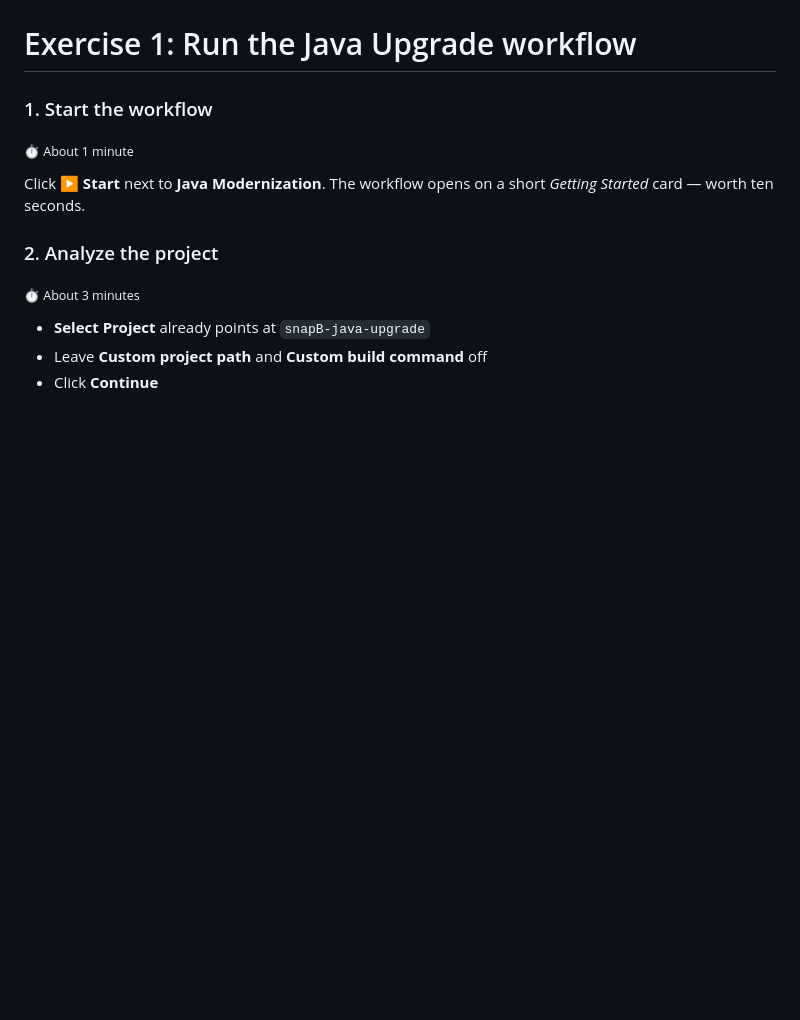
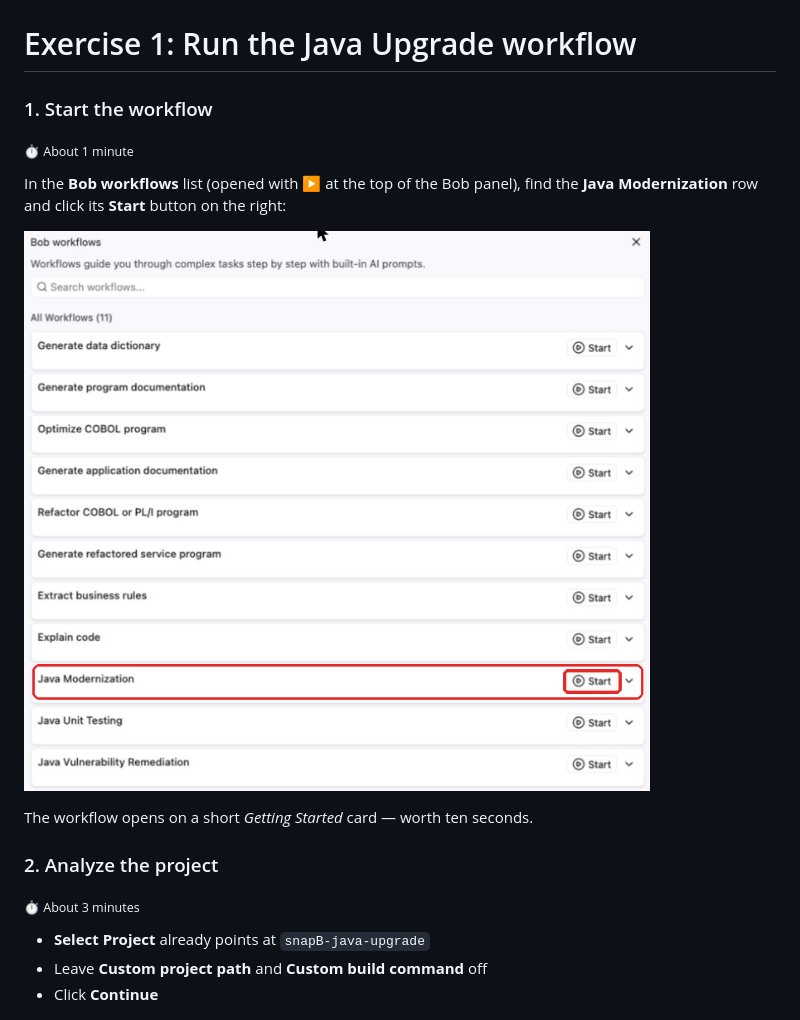
Before and after one commit to vandepol/IBMBobWorkshop, a Markdown page: workshop/LAB-TRACK2-Premium-Java-60min.md, the part around the change. GitHub-like rendering; pictures changed too: workshop/images/track2-java/01b-start-java-modernization.png (added); blank space fills up the shorter version.

Commit message:
Track 2 Java: screenshot showing where to click Start
Co-Authored-By: Claude Opus 5.5 <noreply@anthropic.com>

```diff
--- a/workshop/LAB-TRACK2-Premium-Java-60min.md
+++ b/workshop/LAB-TRACK2-Premium-Java-60min.md
@@ -210,7 +210,11 @@ Stop the server with **Ctrl+C**, then run `./stop-liberty.sh` to make sure port
 ### 1. Start the workflow
 <sub>⏱ About 1 minute</sub>
 
-Click **▶ Start** next to **Java Modernization**. The workflow opens on a short *Getting Started* card — worth ten seconds.
+In the **Bob workflows** list (opened with **▶** at the top of the Bob panel), find the **Java Modernization** row and click its **Start** button on the right:
+
+![Start button on the Java Modernization row](images/track2-java/01b-start-java-modernization.png)
+
+The workflow opens on a short *Getting Started* card — worth ten seconds.
 
 ### 2. Analyze the project
 <sub>⏱ About 3 minutes</sub>
```
